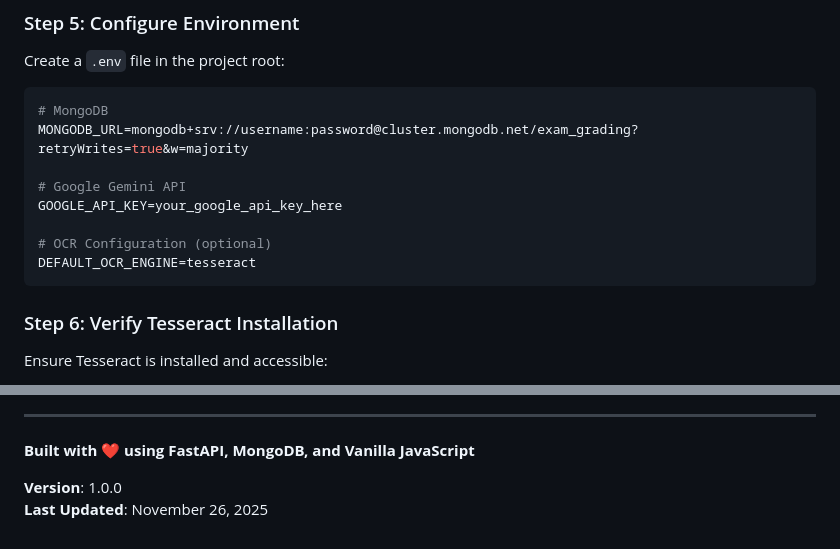
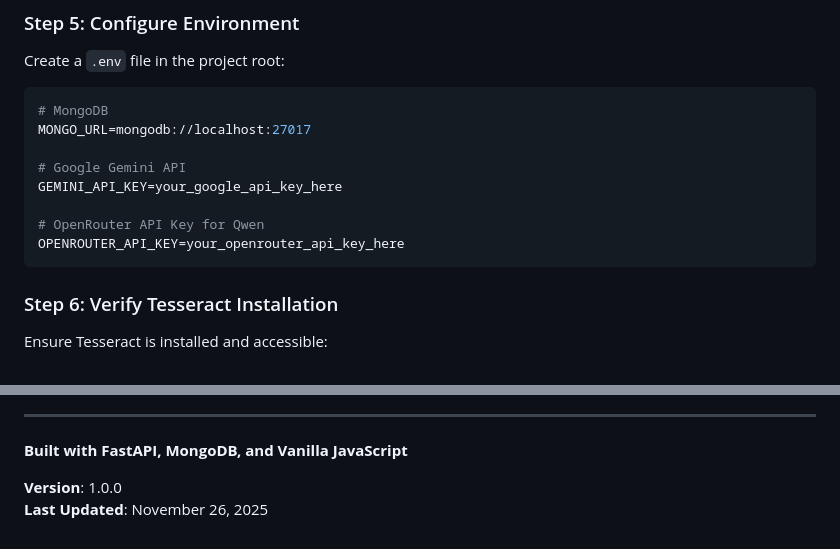
Before and after one commit to Hiteshydv001/Elavia-OCR, a Markdown page: README.md, 2 parts joined by grey strips. Drawn GitHub-style.

````diff
--- a/README.md
+++ b/README.md
@@ -224,13 +224,13 @@ pip install -r requirements.txt
 Create a `.env` file in the project root:
 ```env
 # MongoDB
-MONGODB_URL=mongodb+srv://username:password@cluster.mongodb.net/exam_grading?retryWrites=true&w=majority
+MONGO_URL=mongodb://localhost:27017
 
 # Google Gemini API
-GOOGLE_API_KEY=your_google_api_key_here
+GEMINI_API_KEY=your_google_api_key_here
 
-# OCR Configuration (optional)
-DEFAULT_OCR_ENGINE=tesseract
+# OpenRouter API Key for Qwen
+OPENROUTER_API_KEY=your_openrouter_api_key_here
 ```
 
 ### Step 6: Verify Tesseract Installation
@@ -618,7 +665,7 @@ gunicorn app.main:app -w 4 -b 0.0.0.0:8000
 
 ---
 
-**Built with ❤️ using FastAPI, MongoDB, and Vanilla JavaScript**
+**Built with FastAPI, MongoDB, and Vanilla JavaScript**
 
 **Version**: 1.0.0
 **Last Updated**: November 26, 2025
````
Also changed, not shown: other parts of README.md (+94 -47 lines).
